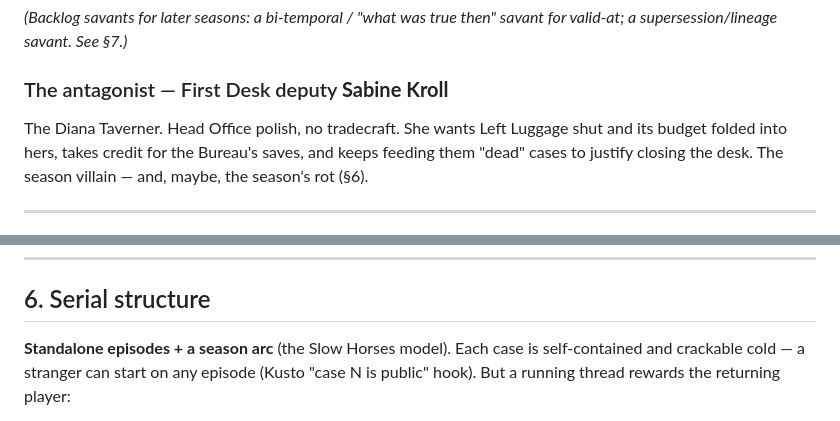
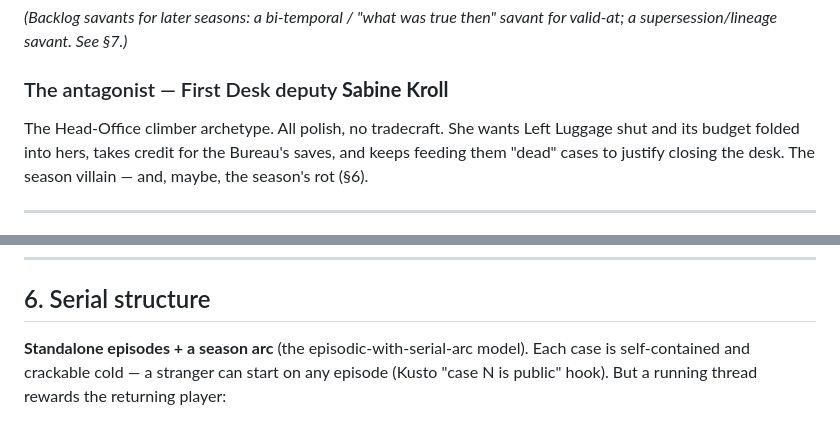
Before and after one commit to mavaali/daftari, a Markdown page: examples/berlin-bureau-game/DESIGN.md, 2 parts joined by grey strips. Rendered like a GitHub page.

```diff
--- a/examples/berlin-bureau-game/DESIGN.md
+++ b/examples/berlin-bureau-game/DESIGN.md
@@ -78,7 +79,7 @@ in the others as texture.
 supersession/lineage savant. See §7.)*
 
 ### The antagonist — First Desk deputy **Sabine Kroll**
-The Diana Taverner. Head Office polish, no tradecraft. She wants Left Luggage shut and its budget
+The Head-Office climber archetype. All polish, no tradecraft. She wants Left Luggage shut and its budget
 folded into hers, takes credit for the Bureau's saves, and keeps feeding them "dead" cases to
 justify closing the desk. The season villain — and, maybe, the season's rot (§6).
 
@@ -122,7 +123,7 @@ shown, never told — §8), a GM rubric, and a playtest that splits rushed→fra
 
 ## 6. Serial structure
 
-**Standalone episodes + a season arc** (the Slow Horses model). Each case is self-contained and
+**Standalone episodes + a season arc** (the episodic-with-serial-arc model). Each case is self-contained and
 crackable cold — a stranger can start on any episode (Kusto "case N is public" hook). But a running
 thread rewards the returning player:
 
```
Also changed, not shown: other parts of examples/berlin-bureau-game/DESIGN.md (+13 -12 lines).
